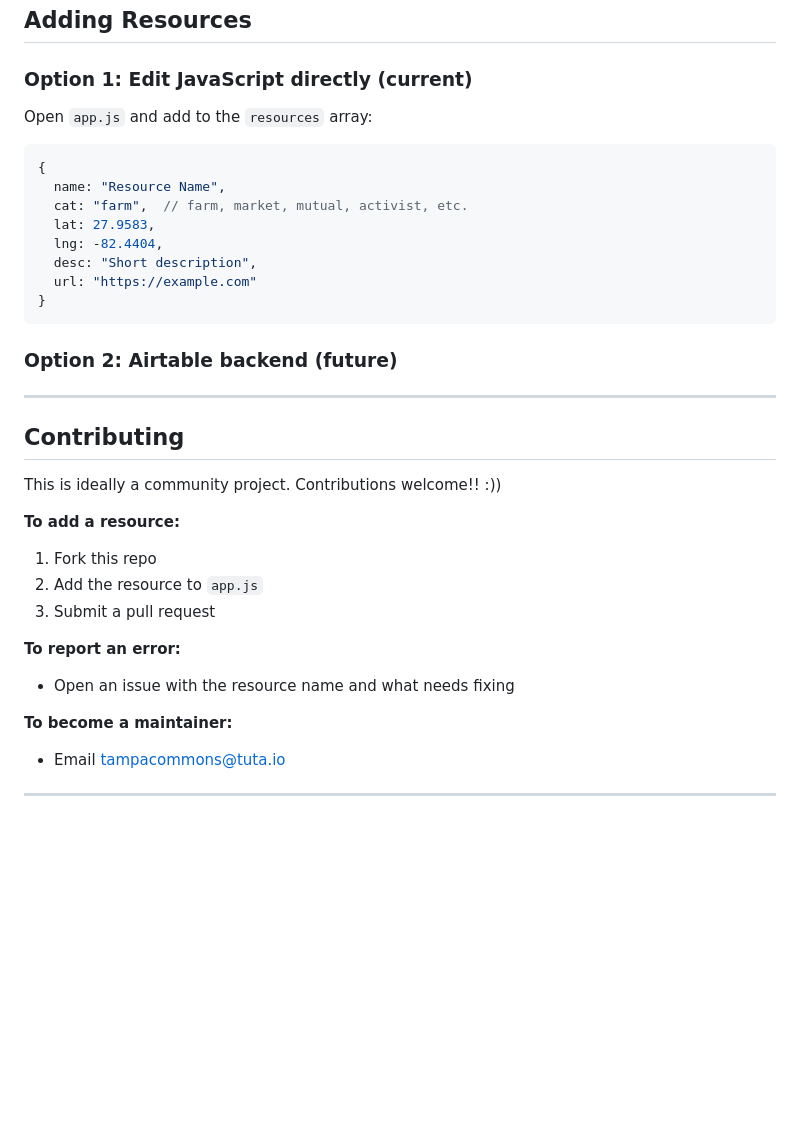
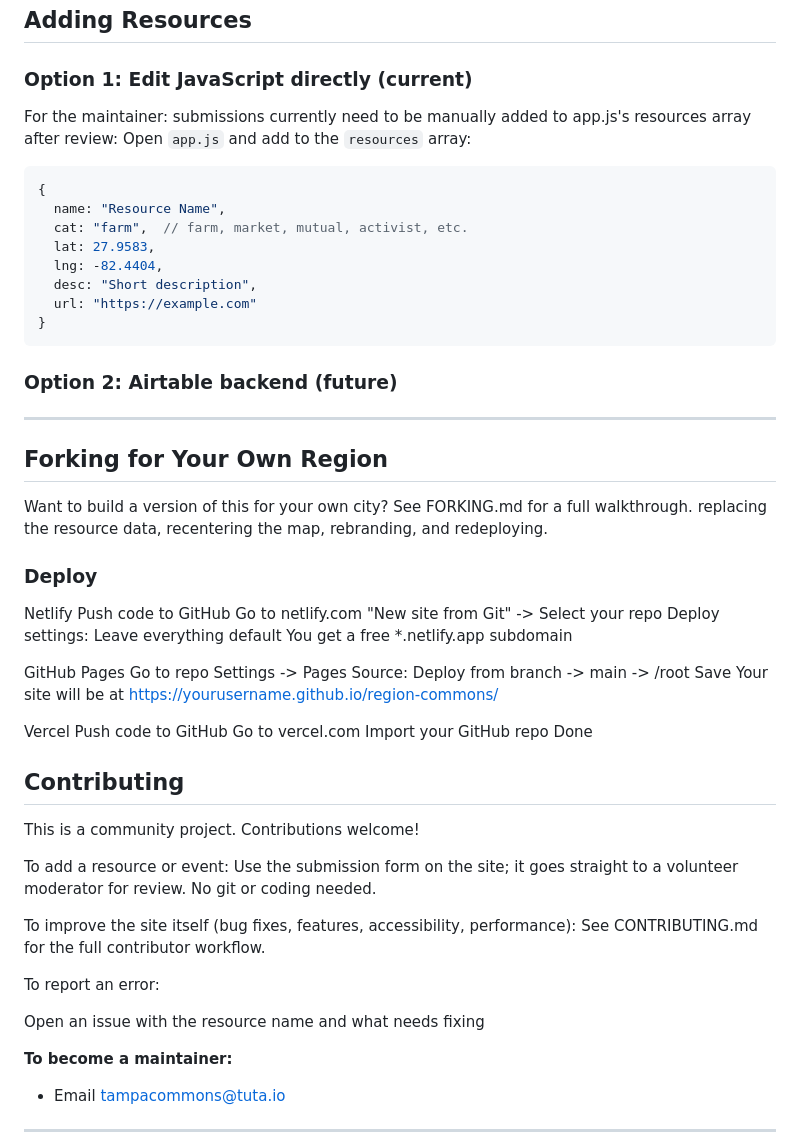
Before and after one commit to liztere/tampacommons, a Markdown page: README.md, the part around the change. GitHub-like rendering; blank space fills up the shorter version.

````diff
--- a/README.md
+++ b/README.md
@@ -67,6 +67,8 @@ Install "Live Server" extension and right-click index.html
 ## Adding Resources
 
 ### Option 1: Edit JavaScript directly (current)
+
+For the maintainer: submissions currently need to be manually added to app.js's resources array after review:
 Open `app.js` and add to the `resources` array:
 
 ```javascript
@@ -86,17 +88,42 @@ Open `app.js` and add to the `resources` array:
 
 ---
 
+## Forking for Your Own Region
+
+Want to build a version of this for your own city? See FORKING.md for a full walkthrough. replacing the resource data, recentering the map, rebranding, and redeploying.
+
+### Deploy
+
+Netlify
+Push code to GitHub
+Go to netlify.com
+"New site from Git" -> Select your repo
+Deploy settings: Leave everything default
+You get a free *.netlify.app subdomain
+
+GitHub Pages
+Go to repo Settings -> Pages
+Source: Deploy from branch -> main -> /root
+Save
+Your site will be at https://yourusername.github.io/region-commons/
+
+Vercel
+Push code to GitHub
+Go to vercel.com
+Import your GitHub repo
+Done
+
 ## Contributing
 
-This is ideally a community project. Contributions welcome!! :))
+This is a community project. Contributions welcome!
 
-**To add a resource:**
-1. Fork this repo
-2. Add the resource to `app.js`
-3. Submit a pull request
+To add a resource or event: Use the submission form on the site; it goes straight to a volunteer moderator for review. No git or coding needed.
 
-**To report an error:**
-- Open an issue with the resource name and what needs fixing
+To improve the site itself (bug fixes, features, accessibility, performance): See CONTRIBUTING.md for the full contributor workflow.
+
+To report an error:
+
+Open an issue with the resource name and what needs fixing
 
 **To become a maintainer:**
 - Email tampacommons@tuta.io
````
Also changed, not shown: CONTRIBUTING.md (added, +126 -0 lines), FORKING.md (added, +140 -0 lines).
